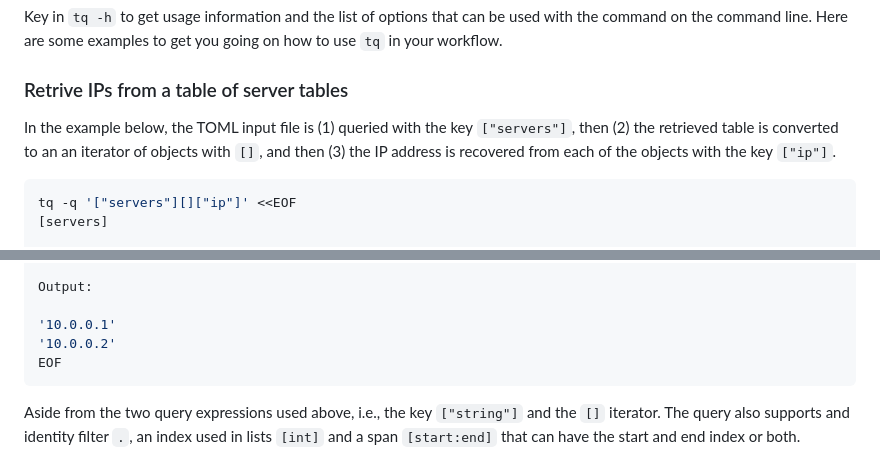
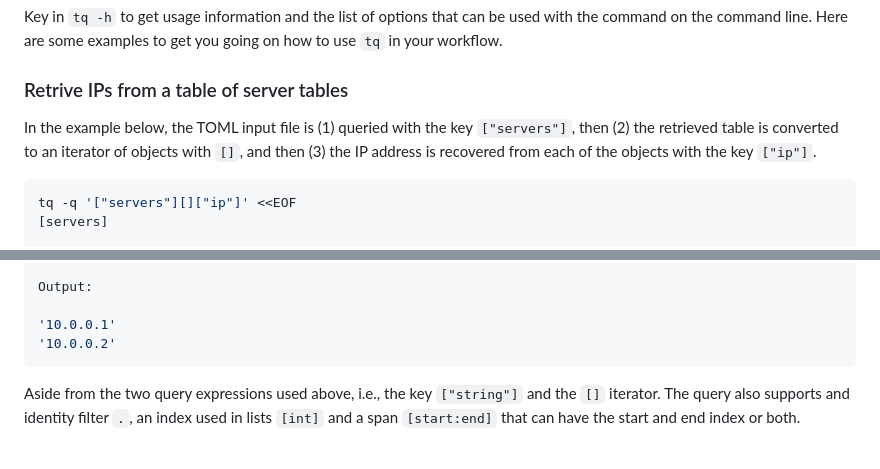
Before and after one commit to mdm-code/tq, a Markdown page: README.md, 2 parts joined by grey strips. GitHub-like rendering.

Commit message:
Corrected mistakes in the README file

````diff
--- a/README.md
+++ b/README.md
@@ -65,7 +65,7 @@ going on how to use `tq` in your workflow.
 ### Retrive IPs from a table of server tables
 
 In the example below, the TOML input file is (1) queried with the key
-`["servers"]`, then (2) the retrieved table is converted to an an iterator of
+`["servers"]`, then (2) the retrieved table is converted to an iterator of
 objects with `[]`, and then (3) the IP address is recovered from each of the
 objects with the key `["ip"]`.
 
@@ -86,7 +86,6 @@ Output:
 
 '10.0.0.1'
 '10.0.0.2'
-EOF
 ```
 
 Aside from the two query expressions used above, i.e., the key `["string"]` and
````
Also changed, not shown: other parts of README.md (+1 -1 lines).
